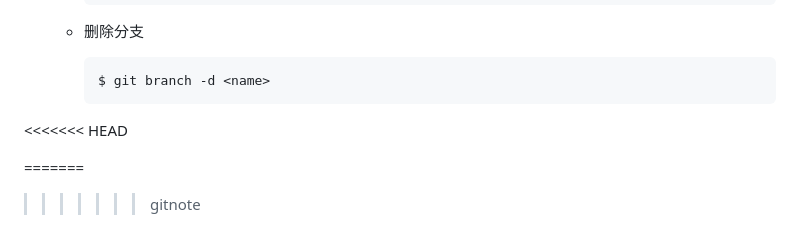
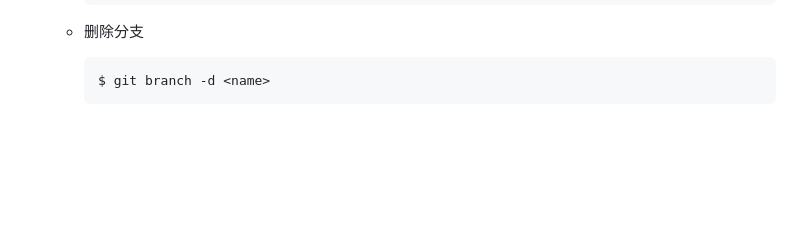
Before and after one commit to fyrs3101/Study-notes, a Markdown page: git/Git_基本命令.md, the part around the change. GitHub-like rendering; blank space fills up the shorter version.

Commit message:
增加内容

````diff
--- a/git/Git_基本命令.md
+++ b/git/Git_基本命令.md
@@ -222,10 +222,3 @@ git commit 是将暂存区的所有内容提交到当前分支
         ```bash
         $ git branch -d <name>
         ```
-<<<<<<< HEAD
-
-=======
-
-
-
->>>>>>> gitnote
````
Also changed, not shown: git/branch_management.png (added).
